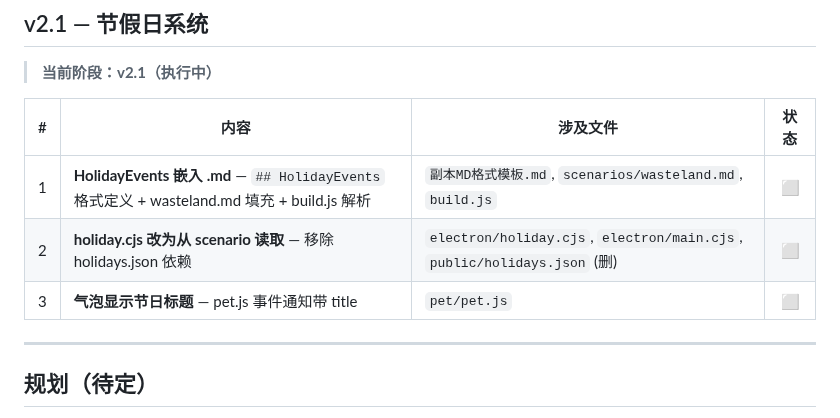
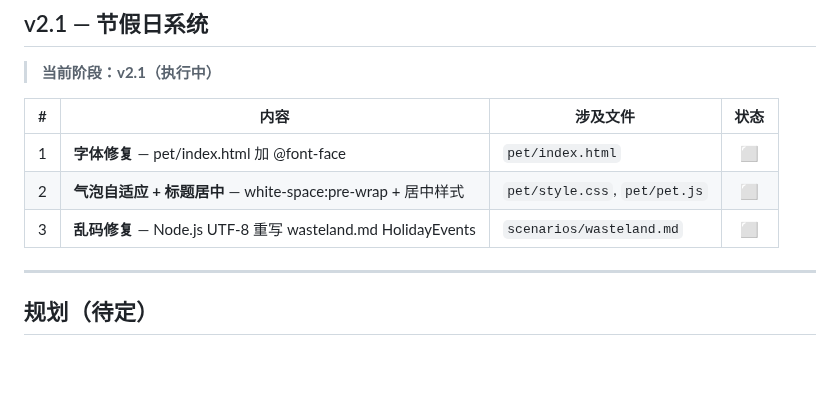
Before and after one commit to sandsand244263/idel-dream-maker, a Markdown page: TASKS.md, the part around the change. Drawn GitHub-style; blank space fills up the shorter version.

Commit message:
v2.1: 文档对齐——字体/气泡/乱码修复

```diff
--- a/TASKS.md
+++ b/TASKS.md
@@ -442,9 +442,9 @@ npx electron-builder   # 打包验证
 
 | # | 内容 | 涉及文件 | 状态 |
 |--:|------|---------|:----:|
-| 1 | **HolidayEvents 嵌入 .md** — `## HolidayEvents` 格式定义 + wasteland.md 填充 + build.js 解析 | `副本MD格式模板.md`, `scenarios/wasteland.md`, `build.js` | ⬜ |
-| 2 | **holiday.cjs 改为从 scenario 读取** — 移除 holidays.json 依赖 | `electron/holiday.cjs`, `electron/main.cjs`, `public/holidays.json` (删) | ⬜ |
-| 3 | **气泡显示节日标题** — pet.js 事件通知带 title | `pet/pet.js` | ⬜ |
+| 1 | **字体修复** — pet/index.html 加 @font-face | `pet/index.html` | ⬜ |
+| 2 | **气泡自适应 + 标题居中** — white-space:pre-wrap + 居中样式 | `pet/style.css`, `pet/pet.js` | ⬜ |
+| 3 | **乱码修复** — Node.js UTF-8 重写 wasteland.md HolidayEvents | `scenarios/wasteland.md` | ⬜ |
 
 ---
 
```
